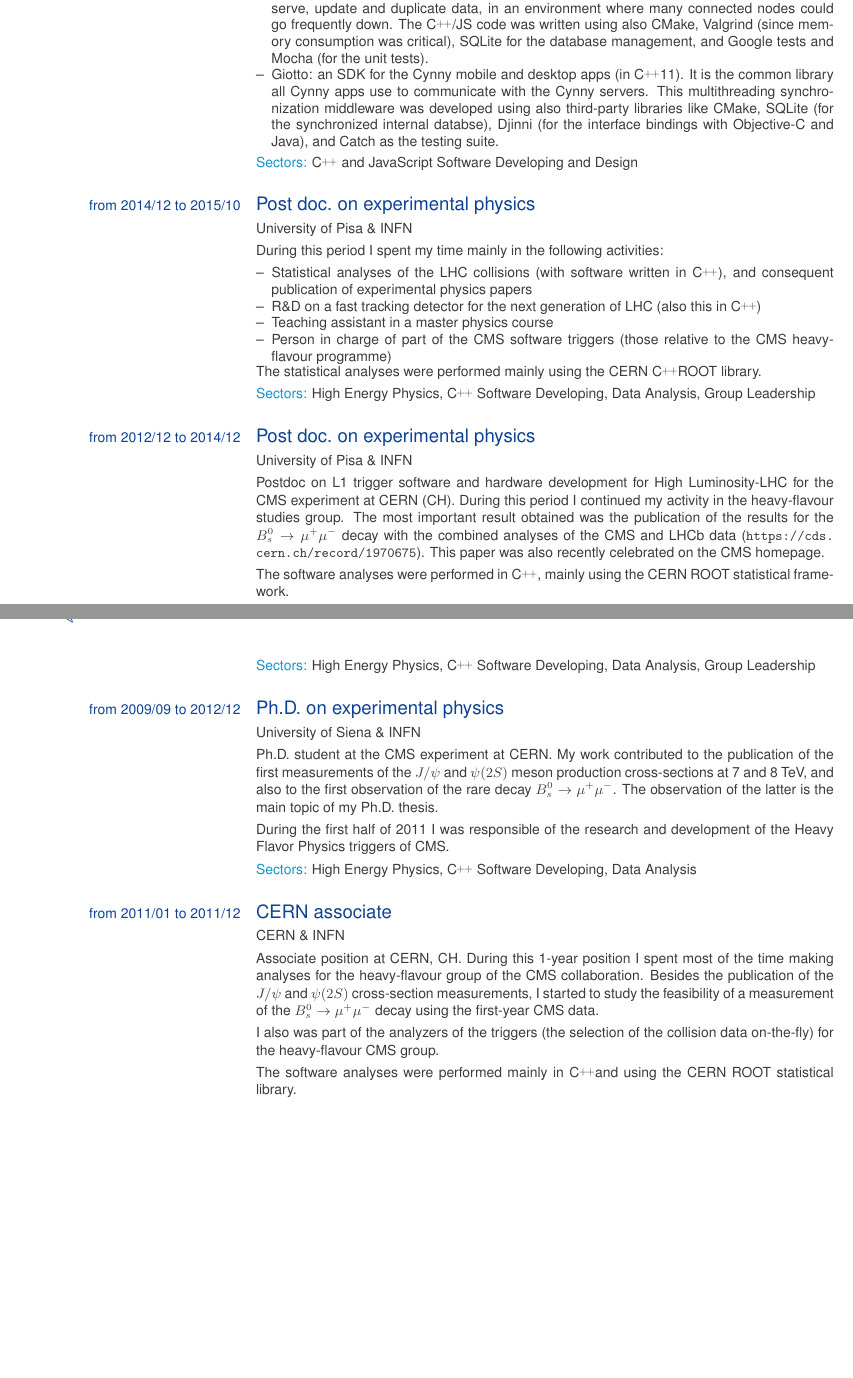
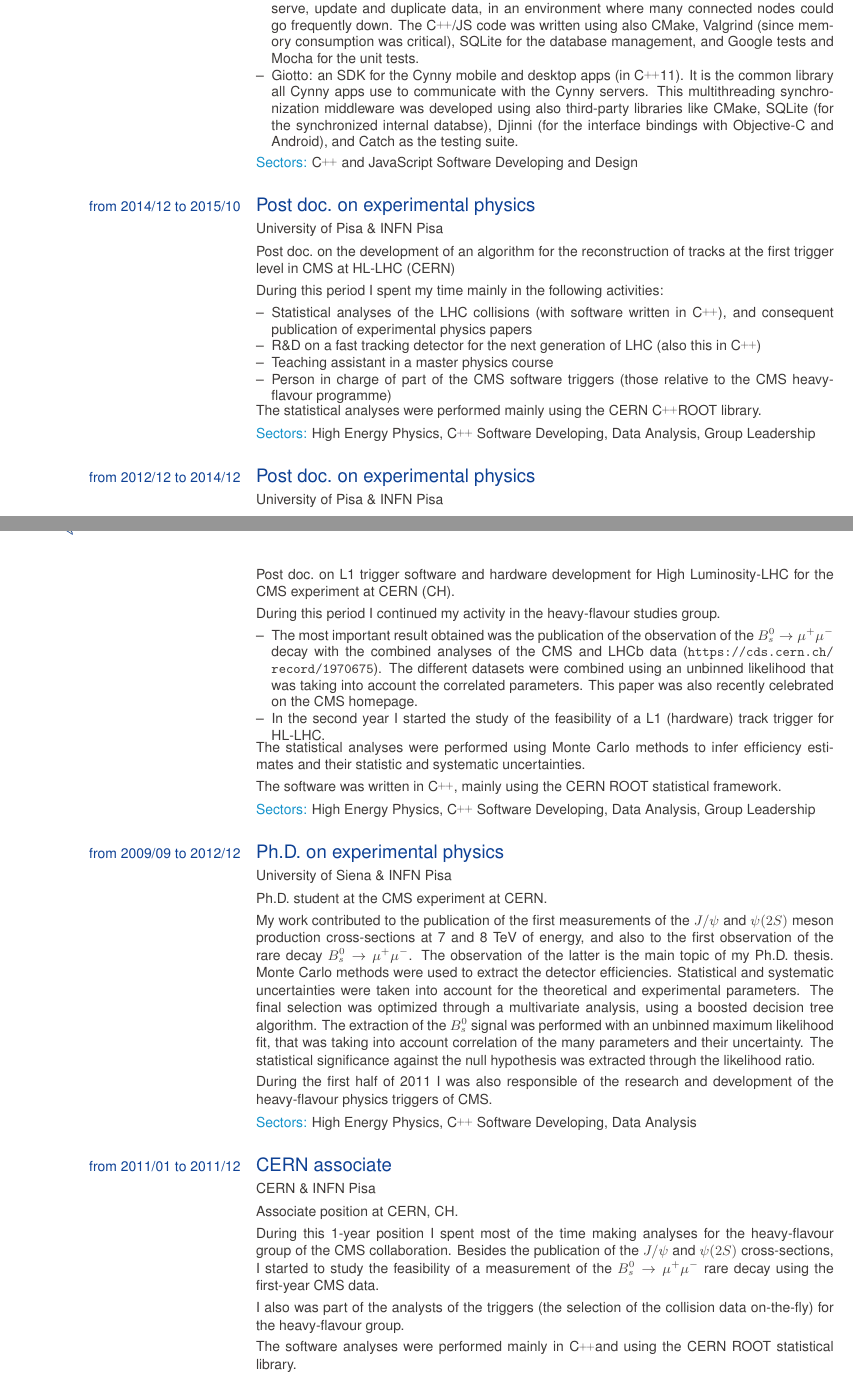
Before and after one commit to lucamartini/resume, a LaTeX CV (CV_Luca_Martini.tex): two parts of pages 1 and 2 of 3, joined at a grey line, cut so that both start at the same text, the shorter picture padded with empty space. Compiled offline with pdfLaTeX.

Commit message:
before XMas

```diff
--- a/CV_Luca_Martini.tex
+++ b/CV_Luca_Martini.tex
@@ -14,7 +14,8 @@
 \ecvpictureleft{}
 
 \newcommand{\CC}{C\nolinebreak\hspace{-.05em}\raisebox{.4ex}{\tiny\bf +}\nolinebreak\hspace{-.10em}\raisebox{.4ex}{\tiny\bf +}}
-\newcommand{\BsToMuMu}{B_{s}^{0}\rightarrow\mu^{+}\mu^{-}}
+\newcommand{\Bs}{B_{s}^{0}}
+\newcommand{\BsToMuMu}{\Bs\rightarrow\mu^{+}\mu^{-}}
 \newcommand{\Jpsi}{J/\psi}
 \newcommand{\PsiSS}{\psi(2S)}
 
@@ -31,19 +32,22 @@
 	\ecvtitle{from 2015/10 to today}{Software developer / designer}
 	\ecvitem{}{Cynny S.P.A.}
 	\ecvitem{}{\CC~and JavaScript software developer/designer for the Cynny infrastructure.
+
 	Specifically, I've been working on the development and implementation of:
 	\begin{ecvitemize}
-\item the Morphcast technology running in-browser. It is the main Cynny product. A single-page web app, developed fully in javascript ES2015. The most important third-party JS libraries used to develop it comprehend Webpack for the bundling, Karma+Jasmine for the test-driven development and Vue.js for the front-end part.
-\item Morphcast creator: a desktop app written in \CC~and Qt/QML, to demonstrate the possibility for clients to create Morphcast videos. It used the Cynny SDK (see below).
-\item Cynet: a Chord protocol for a P2P-distributed hash table on the Cynny servers, implemented as a \CC~plugin for Node.js, written with libuv and Chrome V8. Its plan was to reliably serve, update and duplicate data, in an environment where many connected nodes could go frequently down. The \CC/JS code was written using also CMake, Valgrind (since memory consumption was critical), SQLite for the database management, and Google tests and Mocha (for the unit tests).
-\item Giotto: an SDK for the Cynny mobile and desktop apps (in \CC11). It is the common library all Cynny apps use to communicate with the Cynny servers. This multithreading synchronization middleware was developed using also third-party libraries like CMake, SQLite (for the synchronized internal databse), Djinni (for the interface bindings with Objective-C and Java), and Catch as the testing suite.
+		\item the Morphcast technology running in-browser. It is the main Cynny product. A single-page web app, fully developed in javascript ES2015. The most important third-party JS libraries used to develop it comprehend Webpack for the bundling, Karma+Jasmine for the test-driven development and Vue.js for the front-end part.
+		\item Morphcast creator: a desktop app written in \CC~and Qt/QML, to demonstrate the possibility for clients to create Morphcast videos. It used the Cynny Giotto SDK (see below).
+		\item Cynet: a Chord protocol for a P2P-distributed hash table on the Cynny servers, implemented as a \CC~plugin for Node.js, written with libuv and Chrome V8. Its plan was to reliably serve, update and duplicate data, in an environment where many connected nodes could go frequently down. The \CC/JS code was written using also CMake, Valgrind (since memory consumption was critical), SQLite for the database management, and Google tests and Mocha for the unit tests.
+		\item Giotto: an SDK for the Cynny mobile and desktop apps (in \CC11). It is the common library all Cynny apps use to communicate with the Cynny servers. This multithreading synchronization middleware was developed using also third-party libraries like CMake, SQLite (for the synchronized internal databse), Djinni (for the interface bindings with Objective-C and Android), and Catch as the testing suite.
 	\end{ecvitemize}
 	}
 	\ecvitem{}{\ecvhighlight{Sectors:} \CC~and JavaScript Software Developing and Design}
 
 	\ecvtitle{from 2014/12 to 2015/10}{Post doc.~on experimental physics}
-	\ecvitem{}{University of Pisa \& INFN}
-	\ecvitem{}{During this period I spent my time mainly in the following activities:
+	\ecvitem{}{University of Pisa \& INFN Pisa}
+	\ecvitem{}{Post doc.~on the development of an algorithm for the reconstruction of tracks at the first trigger level in CMS at HL-LHC (CERN)
+
+	During this period I spent my time mainly in the following activities:
 	\begin{ecvitemize}
 		\item Statistical analyses of the LHC collisions (with software written in \CC), and consequent publication of experimental physics papers
 		\item R\&D on a fast tracking detector for the next generation of LHC (also this in \CC)
@@ -54,29 +58,44 @@ The statistical analyses were performed mainly using the CERN \CC ROOT library.}
 	\ecvitem{}{\ecvhighlight{Sectors:} High Energy Physics, \CC~Software Developing, Data Analysis, Group Leadership}
 
 	\ecvtitle{from 2012/12 to 2014/12}{Post doc.~on experimental physics}
-	\ecvitem{}{University of Pisa \& INFN}
-	\ecvitem{}{Postdoc on L1 trigger software and hardware development for High Luminosity-LHC for the CMS experiment at CERN (CH).
-	During this period I continued my activity in the heavy-flavour studies group. The most important result obtained was the publication of the results for the $\BsToMuMu$ decay with the combined analyses of the CMS and LHCb data (\url{https://cds.cern.ch/record/1970675}). This paper was also recently celebrated on the CMS homepage.
+	\ecvitem{}{University of Pisa \& INFN Pisa}
+	\ecvitem{}{Post doc.~on L1 trigger software and hardware development for High Luminosity-LHC for the CMS experiment at CERN (CH).
 
-The software analyses were performed in \CC, mainly using the CERN ROOT statistical framework.}
+	During this period I continued my activity in the heavy-flavour studies group.
+		\begin{ecvitemize}
+		\item The most important result obtained was the publication of the observation of the $\BsToMuMu$ decay with the combined analyses of the CMS and LHCb data (\url{https://cds.cern.ch/record/1970675}).
+	The different datasets were combined using an unbinned likelihood that was taking into account the correlated parameters.
+	This paper was also recently celebrated on the CMS homepage.
+	\item In the second year I started the study of the feasibility of a L1 (hardware) track trigger for HL-LHC.
+	\end{ecvitemize}
+	The statistical analyses were performed using Monte Carlo methods to infer efficiency estimates and their statistic and systematic uncertainties.
+
+	The software was written in \CC, mainly using the CERN ROOT statistical framework.}
 	\ecvitem{}{\ecvhighlight{Sectors:} High Energy Physics, \CC~Software Developing, Data Analysis, Group Leadership}
 
 	\ecvtitle{from 2009/09 to 2012/12}{Ph.D.~on experimental physics}
-	\ecvitem{}{University of Siena \& INFN}
+	\ecvitem{}{University of Siena \& INFN Pisa}
 	\ecvitem{}{Ph.D. student at the CMS experiment at CERN.
-My work contributed to the publication of the first measurements of the $\Jpsi$ and $\PsiSS$ meson production cross-sections at 7 and 8~TeV, and also to the first observation of the rare decay $\BsToMuMu$.
-The observation of the latter is the main topic of my Ph.D. thesis.
 
-During the first half of 2011 I was responsible of the research and development of the Heavy Flavor Physics triggers of CMS.}
+	My work contributed to the publication of the first measurements of the $\Jpsi$ and $\PsiSS$ meson production cross-sections at 7 and 8~TeV of energy, and also to the first observation of the rare decay $\BsToMuMu$.
+	The observation of the latter is the main topic of my Ph.D.~thesis.
+	Monte Carlo methods were used to extract the detector efficiencies.
+	Statistical and systematic uncertainties were taken into account for the theoretical and experimental parameters.
+	The final selection was optimized through a multivariate analysis, using a boosted decision tree algorithm.
+	The extraction of the $\Bs$ signal was performed with an unbinned maximum likelihood fit, that was taking into account correlation of the many parameters and their uncertainty.
+	The statistical significance against the null hypothesis was extracted through the likelihood ratio.
+
+	During the first half of 2011 I was also responsible of the research and development of the heavy-flavour physics triggers of CMS.}
 	\ecvitem{}{\ecvhighlight{Sectors:} High Energy Physics, \CC~Software Developing, Data Analysis}
 
 	\ecvtitle{from 2011/01 to 2011/12}{CERN associate}
-	\ecvitem{}{CERN \& INFN}
+	\ecvitem{}{CERN \& INFN Pisa}
 	\ecvitem{}{Associate position at CERN, CH.
+
 	During this 1-year position I spent most of the time making analyses for the heavy-flavour group of the CMS collaboration.
-Besides the publication of the $\Jpsi$ and $\PsiSS$ cross-section measurements, I started to study the feasibility of a measurement of the $\BsToMuMu$ decay using the first-year CMS data.
+	Besides the publication of the $\Jpsi$ and $\PsiSS$ cross-sections, I started to study the feasibility of a measurement of the $\BsToMuMu$ rare decay using the first-year CMS data.
 
-I also was part of the analyzers of the triggers (the selection of the collision data on-the-fly) for the heavy-flavour CMS group.
+	I also was part of the analysts of the triggers (the selection of the collision data on-the-fly) for the heavy-flavour group.
 
 	The software analyses were performed mainly in \CC and using the CERN ROOT statistical library.}
 	\ecvitem{}{\ecvhighlight{Sectors:} High Energy Physics, \CC~Software Developing, Data Analysis}
@@ -126,6 +145,3 @@ The software analyses were performed mainly in \CC and using the CERN ROOT stati
 
 	\ecvitem{\textcolor{ecvsectioncolor}{Job-related skills}}{
 		\begin{ecvitemize}
-			\item Abstraction and mathematization of problems
-			\item Statistical analysis
-			\item Software developing and design
```
Also changed, not shown: CV_Luca_Martini.pdf, CV_Luca_Martini.tex (25 more changed lines), 1 other file. Lines whose indentation alone changed are shown as unchanged.
